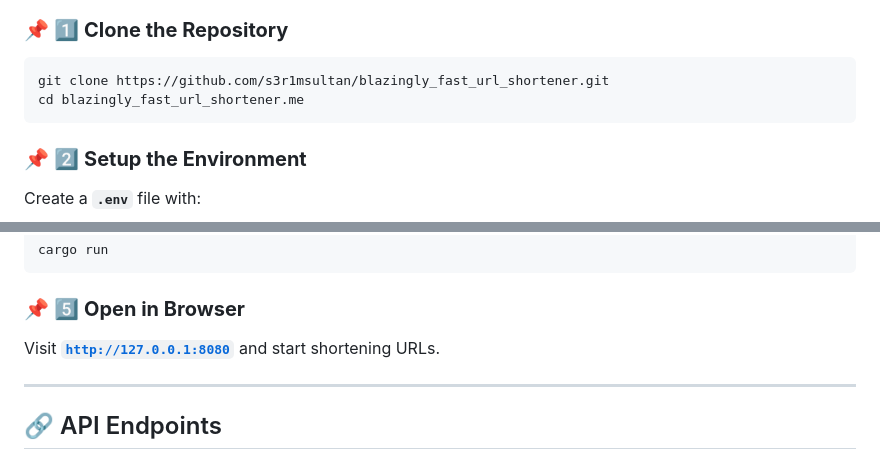
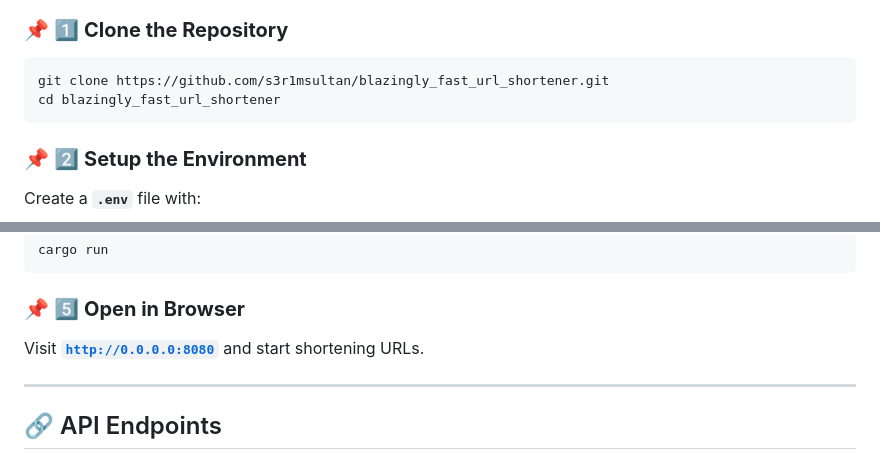
Before and after one commit to s3r1msultan/blazingly_fast_url_shortener, a Markdown page: README.md, 2 parts joined by grey strips. Drawn GitHub-style.

````diff
--- a/README.md
+++ b/README.md
@@ -54,7 +54,7 @@ rxst.me/
 ### 📌 1️⃣ **Clone the Repository**
 ```sh
 git clone https://github.com/s3r1msultan/blazingly_fast_url_shortener.git
-cd blazingly_fast_url_shortener.me
+cd blazingly_fast_url_shortener
 ```
 
 ### 📌 2️⃣ **Setup the Environment**
@@ -75,7 +75,7 @@ cargo run
 ```
 
 ### 📌 5️⃣ **Open in Browser**
-Visit **[`http://127.0.0.1:8080`](http://127.0.0.1:8080)** and start shortening URLs.
+Visit **[`http://0.0.0.0:8080`](http://0.0.0.0:8080)** and start shortening URLs.
 
 ---
 
````
